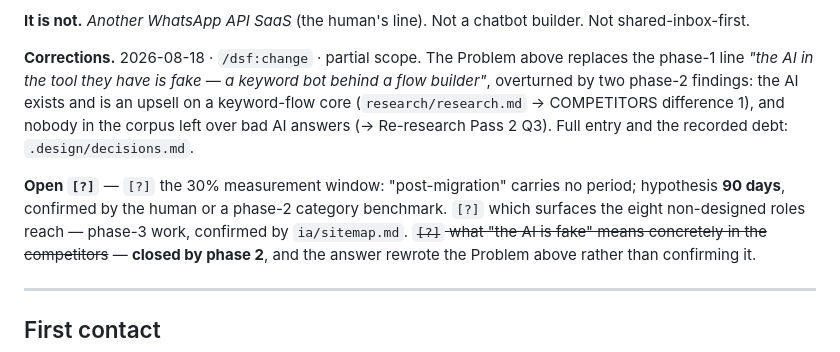
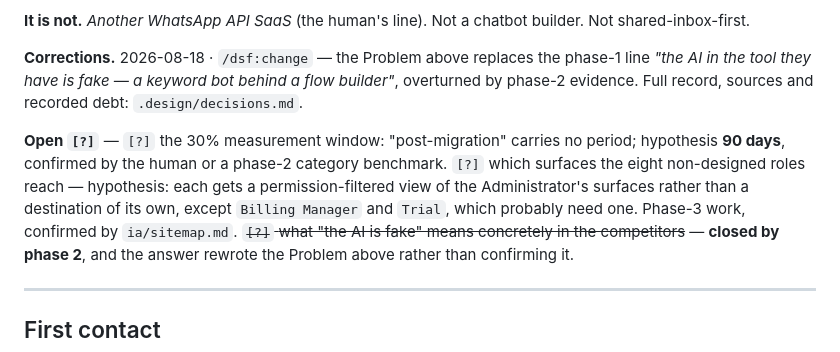
Before and after one commit to johnvijaysolomon/wati, a Markdown page: CLAUDE.md, the part around the change. GitHub-like rendering.

Commit message:
fix: phase 1 item 4 — give the roles [?] an explicit hypothesis
Also honours the tripwire written into the phase-1 verdict: the
Corrections block moves out of the Brief section down to a pointer,
since the full record already lives in .design/decisions.md. Brief
section back to 55 lines.

Co-Authored-By: Claude Opus 5 (1M context) <noreply@anthropic.com>

```diff
--- a/CLAUDE.md
+++ b/CLAUDE.md
@@ -50,15 +50,15 @@ cost, measured post-migration.
 **It is not.** *Another WhatsApp API SaaS* (the human's line). Not a chatbot builder. Not
 shared-inbox-first.
 
-**Corrections.** 2026-08-18 · `/dsf:change` · partial scope. The Problem above replaces the
-phase-1 line *"the AI in the tool they have is fake — a keyword bot behind a flow builder"*,
-overturned by two phase-2 findings: the AI exists and is an upsell on a keyword-flow core
-(`research/research.md` → COMPETITORS difference 1), and nobody in the corpus left over bad AI
-answers (→ Re-research Pass 2 Q3). Full entry and the recorded debt: `.design/decisions.md`.
+**Corrections.** 2026-08-18 · `/dsf:change` — the Problem above replaces the phase-1 line
+*"the AI in the tool they have is fake — a keyword bot behind a flow builder"*, overturned by
+phase-2 evidence. Full record, sources and recorded debt: `.design/decisions.md`.
 
 **Open `[?]`** — `[?]` the 30% measurement window: "post-migration" carries no period;
 hypothesis **90 days**, confirmed by the human or a phase-2 category benchmark. `[?]` which
-surfaces the eight non-designed roles reach — phase-3 work, confirmed by `ia/sitemap.md`.
+surfaces the eight non-designed roles reach — hypothesis: each gets a permission-filtered view of
+the Administrator's surfaces rather than a destination of its own, except `Billing Manager` and
+`Trial`, which probably need one. Phase-3 work, confirmed by `ia/sitemap.md`.
 ~~`[?]` what "the AI is fake" means concretely in the competitors~~ — **closed by phase 2**, and
 the answer rewrote the Problem above rather than confirming it.
 
```
